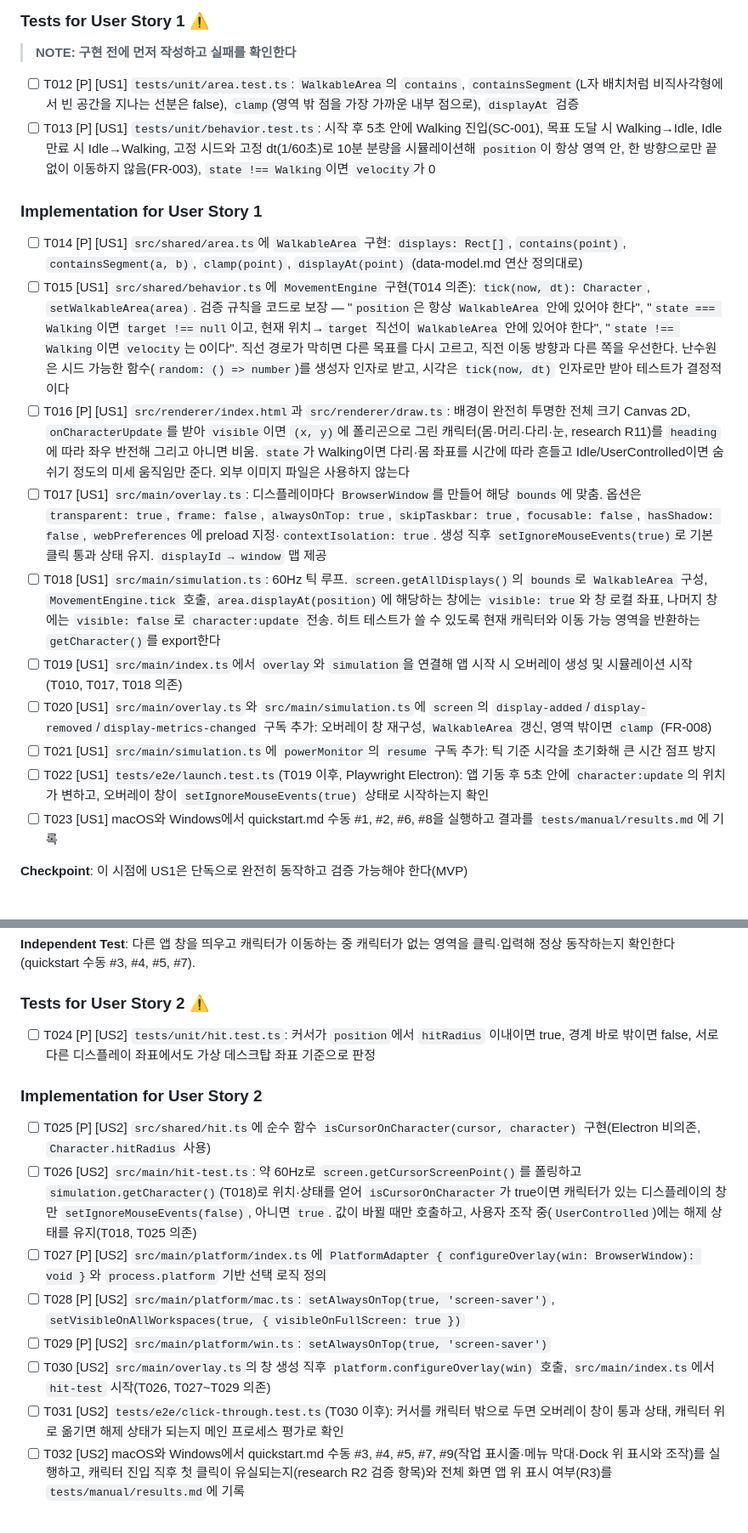
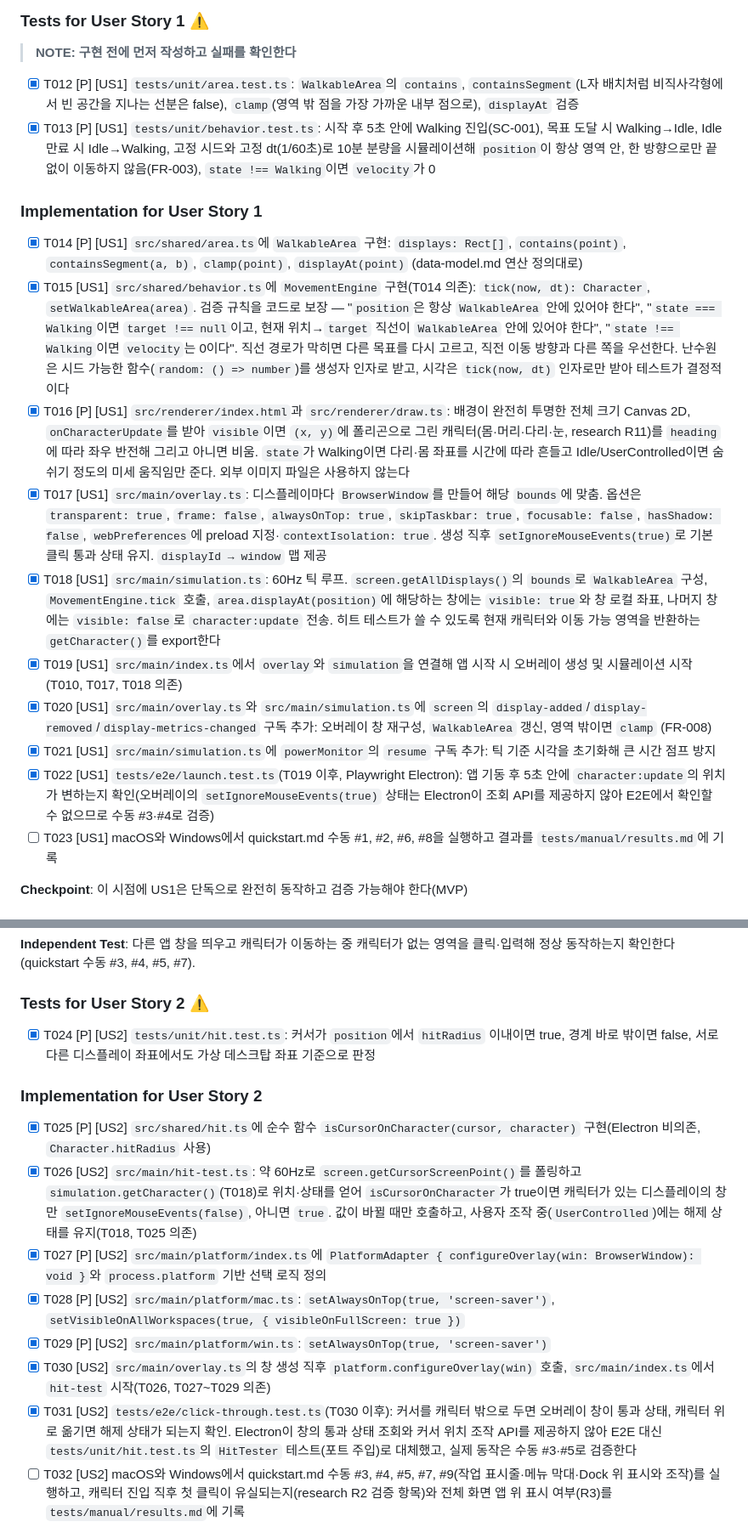
Before and after one commit to ronsze/Kakaru, a Markdown page: specs/001-character-autonomous-movement/tasks.md, 2 parts joined by grey strips. Shown at 85% size. GitHub-like rendering.

Commit message:
docs: update task progress and manual verification record
Co-Authored-By: Claude Sonnet 5.5 <noreply@anthropic.com>

```diff
--- a/specs/001-character-autonomous-movement/tasks.md
+++ b/specs/001-character-autonomous-movement/tasks.md
@@ -64,20 +64,20 @@ description: "캐릭터 자율 이동 구현 작업 목록"
 
 > **NOTE: 구현 전에 먼저 작성하고 실패를 확인한다**
 
-- [ ] T012 [P] [US1] `tests/unit/area.test.ts`: `WalkableArea`의 `contains`, `containsSegment`(L자 배치처럼 비직사각형에서 빈 공간을 지나는 선분은 false), `clamp`(영역 밖 점을 가장 가까운 내부 점으로), `displayAt` 검증
-- [ ] T013 [P] [US1] `tests/unit/behavior.test.ts`: 시작 후 5초 안에 Walking 진입(SC-001), 목표 도달 시 Walking→Idle, Idle 만료 시 Idle→Walking, 고정 시드와 고정 dt(1/60초)로 10분 분량을 시뮬레이션해 `position`이 항상 영역 안, 한 방향으로만 끝없이 이동하지 않음(FR-003), `state !== Walking`이면 `velocity`가 0
+- [x] T012 [P] [US1] `tests/unit/area.test.ts`: `WalkableArea`의 `contains`, `containsSegment`(L자 배치처럼 비직사각형에서 빈 공간을 지나는 선분은 false), `clamp`(영역 밖 점을 가장 가까운 내부 점으로), `displayAt` 검증
+- [x] T013 [P] [US1] `tests/unit/behavior.test.ts`: 시작 후 5초 안에 Walking 진입(SC-001), 목표 도달 시 Walking→Idle, Idle 만료 시 Idle→Walking, 고정 시드와 고정 dt(1/60초)로 10분 분량을 시뮬레이션해 `position`이 항상 영역 안, 한 방향으로만 끝없이 이동하지 않음(FR-003), `state !== Walking`이면 `velocity`가 0
 
 ### Implementation for User Story 1
 
-- [ ] T014 [P] [US1] `src/shared/area.ts`에 `WalkableArea` 구현: `displays: Rect[]`, `contains(point)`, `containsSegment(a, b)`, `clamp(point)`, `displayAt(point)` (data-model.md 연산 정의대로)
-- [ ] T015 [US1] `src/shared/behavior.ts`에 `MovementEngine` 구현(T014 의존): `tick(now, dt): Character`, `setWalkableArea(area)`. 검증 규칙을 코드로 보장 — "`position`은 항상 `WalkableArea` 안에 있어야 한다", "`state === Walking`이면 `target !== null`이고, 현재 위치→`target` 직선이 `WalkableArea` 안에 있어야 한다", "`state !== Walking`이면 `velocity`는 0이다". 직선 경로가 막히면 다른 목표를 다시 고르고, 직전 이동 방향과 다른 쪽을 우선한다. 난수원은 시드 가능한 함수(`random: () => number`)를 생성자 인자로 받고, 시각은 `tick(now, dt)` 인자로만 받아 테스트가 결정적이다
-- [ ] T016 [P] [US1] `src/renderer/index.html`과 `src/renderer/draw.ts`: 배경이 완전히 투명한 전체 크기 Canvas 2D, `onCharacterUpdate`를 받아 `visible`이면 `(x, y)`에 폴리곤으로 그린 캐릭터(몸·머리·다리·눈, research R11)를 `heading`에 따라 좌우 반전해 그리고 아니면 비움. `state`가 Walking이면 다리·몸 좌표를 시간에 따라 흔들고 Idle/UserControlled이면 숨쉬기 정도의 미세 움직임만 준다. 외부 이미지 파일은 사용하지 않는다
-- [ ] T017 [US1] `src/main/overlay.ts`: 디스플레이마다 `BrowserWindow`를 만들어 해당 `bounds`에 맞춤. 옵션은 `transparent: true`, `frame: false`, `alwaysOnTop: true`, `skipTaskbar: true`, `focusable: false`, `hasShadow: false`, `webPreferences`에 preload 지정·`contextIsolation: true`. 생성 직후 `setIgnoreMouseEvents(true)`로 기본 클릭 통과 상태 유지. `displayId → window` 맵 제공
-- [ ] T018 [US1] `src/main/simulation.ts`: 60Hz 틱 루프. `screen.getAllDisplays()`의 `bounds`로 `WalkableArea` 구성, `MovementEngine.tick` 호출, `area.displayAt(position)`에 해당하는 창에는 `visible: true`와 창 로컬 좌표, 나머지 창에는 `visible: false`로 `character:update` 전송. 히트 테스트가 쓸 수 있도록 현재 캐릭터와 이동 가능 영역을 반환하는 `getCharacter()`를 export한다
-- [ ] T019 [US1] `src/main/index.ts`에서 `overlay`와 `simulation`을 연결해 앱 시작 시 오버레이 생성 및 시뮬레이션 시작(T010, T017, T018 의존)
-- [ ] T020 [US1] `src/main/overlay.ts`와 `src/main/simulation.ts`에 `screen`의 `display-added`/`display-removed`/`display-metrics-changed` 구독 추가: 오버레이 창 재구성, `WalkableArea` 갱신, 영역 밖이면 `clamp` (FR-008)
-- [ ] T021 [US1] `src/main/simulation.ts`에 `powerMonitor`의 `resume` 구독 추가: 틱 기준 시각을 초기화해 큰 시간 점프 방지
-- [ ] T022 [US1] `tests/e2e/launch.test.ts`(T019 이후, Playwright Electron): 앱 기동 후 5초 안에 `character:update`의 위치가 변하고, 오버레이 창이 `setIgnoreMouseEvents(true)` 상태로 시작하는지 확인
+- [x] T014 [P] [US1] `src/shared/area.ts`에 `WalkableArea` 구현: `displays: Rect[]`, `contains(point)`, `containsSegment(a, b)`, `clamp(point)`, `displayAt(point)` (data-model.md 연산 정의대로)
+- [x] T015 [US1] `src/shared/behavior.ts`에 `MovementEngine` 구현(T014 의존): `tick(now, dt): Character`, `setWalkableArea(area)`. 검증 규칙을 코드로 보장 — "`position`은 항상 `WalkableArea` 안에 있어야 한다", "`state === Walking`이면 `target !== null`이고, 현재 위치→`target` 직선이 `WalkableArea` 안에 있어야 한다", "`state !== Walking`이면 `velocity`는 0이다". 직선 경로가 막히면 다른 목표를 다시 고르고, 직전 이동 방향과 다른 쪽을 우선한다. 난수원은 시드 가능한 함수(`random: () => number`)를 생성자 인자로 받고, 시각은 `tick(now, dt)` 인자로만 받아 테스트가 결정적이다
+- [x] T016 [P] [US1] `src/renderer/index.html`과 `src/renderer/draw.ts`: 배경이 완전히 투명한 전체 크기 Canvas 2D, `onCharacterUpdate`를 받아 `visible`이면 `(x, y)`에 폴리곤으로 그린 캐릭터(몸·머리·다리·눈, research R11)를 `heading`에 따라 좌우 반전해 그리고 아니면 비움. `state`가 Walking이면 다리·몸 좌표를 시간에 따라 흔들고 Idle/UserControlled이면 숨쉬기 정도의 미세 움직임만 준다. 외부 이미지 파일은 사용하지 않는다
+- [x] T017 [US1] `src/main/overlay.ts`: 디스플레이마다 `BrowserWindow`를 만들어 해당 `bounds`에 맞춤. 옵션은 `transparent: true`, `frame: false`, `alwaysOnTop: true`, `skipTaskbar: true`, `focusable: false`, `hasShadow: false`, `webPreferences`에 preload 지정·`contextIsolation: true`. 생성 직후 `setIgnoreMouseEvents(true)`로 기본 클릭 통과 상태 유지. `displayId → window` 맵 제공
+- [x] T018 [US1] `src/main/simulation.ts`: 60Hz 틱 루프. `screen.getAllDisplays()`의 `bounds`로 `WalkableArea` 구성, `MovementEngine.tick` 호출, `area.displayAt(position)`에 해당하는 창에는 `visible: true`와 창 로컬 좌표, 나머지 창에는 `visible: false`로 `character:update` 전송. 히트 테스트가 쓸 수 있도록 현재 캐릭터와 이동 가능 영역을 반환하는 `getCharacter()`를 export한다
+- [x] T019 [US1] `src/main/index.ts`에서 `overlay`와 `simulation`을 연결해 앱 시작 시 오버레이 생성 및 시뮬레이션 시작(T010, T017, T018 의존)
+- [x] T020 [US1] `src/main/overlay.ts`와 `src/main/simulation.ts`에 `screen`의 `display-added`/`display-removed`/`display-metrics-changed` 구독 추가: 오버레이 창 재구성, `WalkableArea` 갱신, 영역 밖이면 `clamp` (FR-008)
+- [x] T021 [US1] `src/main/simulation.ts`에 `powerMonitor`의 `resume` 구독 추가: 틱 기준 시각을 초기화해 큰 시간 점프 방지
+- [x] T022 [US1] `tests/e2e/launch.test.ts`(T019 이후, Playwright Electron): 앱 기동 후 5초 안에 `character:update`의 위치가 변하는지 확인(오버레이의 `setIgnoreMouseEvents(true)` 상태는 Electron이 조회 API를 제공하지 않아 E2E에서 확인할 수 없으므로 수동 #3·#4로 검증)
 - [ ] T023 [US1] macOS와 Windows에서 quickstart.md 수동 #1, #2, #6, #8을 실행하고 결과를 `tests/manual/results.md`에 기록
 
 **Checkpoint**: 이 시점에 US1은 단독으로 완전히 동작하고 검증 가능해야 한다(MVP)
@@ -92,17 +92,17 @@ description: "캐릭터 자율 이동 구현 작업 목록"
 
 ### Tests for User Story 2 ⚠️
 
-- [ ] T024 [P] [US2] `tests/unit/hit.test.ts`: 커서가 `position`에서 `hitRadius` 이내이면 true, 경계 바로 밖이면 false, 서로 다른 디스플레이 좌표에서도 가상 데스크탑 좌표 기준으로 판정
+- [x] T024 [P] [US2] `tests/unit/hit.test.ts`: 커서가 `position`에서 `hitRadius` 이내이면 true, 경계 바로 밖이면 false, 서로 다른 디스플레이 좌표에서도 가상 데스크탑 좌표 기준으로 판정
 
 ### Implementation for User Story 2
 
-- [ ] T025 [P] [US2] `src/shared/hit.ts`에 순수 함수 `isCursorOnCharacter(cursor, character)` 구현(Electron 비의존, `Character.hitRadius` 사용)
-- [ ] T026 [US2] `src/main/hit-test.ts`: 약 60Hz로 `screen.getCursorScreenPoint()`를 폴링하고 `simulation.getCharacter()`(T018)로 위치·상태를 얻어 `isCursorOnCharacter`가 true이면 캐릭터가 있는 디스플레이의 창만 `setIgnoreMouseEvents(false)`, 아니면 `true`. 값이 바뀔 때만 호출하고, 사용자 조작 중(`UserControlled`)에는 해제 상태를 유지(T018, T025 의존)
-- [ ] T027 [P] [US2] `src/main/platform/index.ts`에 `PlatformAdapter { configureOverlay(win: BrowserWindow): void }`와 `process.platform` 기반 선택 로직 정의
-- [ ] T028 [P] [US2] `src/main/platform/mac.ts`: `setAlwaysOnTop(true, 'screen-saver')`, `setVisibleOnAllWorkspaces(true, { visibleOnFullScreen: true })`
-- [ ] T029 [P] [US2] `src/main/platform/win.ts`: `setAlwaysOnTop(true, 'screen-saver')`
-- [ ] T030 [US2] `src/main/overlay.ts`의 창 생성 직후 `platform.configureOverlay(win)` 호출, `src/main/index.ts`에서 `hit-test` 시작(T026, T027~T029 의존)
-- [ ] T031 [US2] `tests/e2e/click-through.test.ts`(T030 이후): 커서를 캐릭터 밖으로 두면 오버레이 창이 통과 상태, 캐릭터 위로 옮기면 해제 상태가 되는지 메인 프로세스 평가로 확인
+- [x] T025 [P] [US2] `src/shared/hit.ts`에 순수 함수 `isCursorOnCharacter(cursor, character)` 구현(Electron 비의존, `Character.hitRadius` 사용)
+- [x] T026 [US2] `src/main/hit-test.ts`: 약 60Hz로 `screen.getCursorScreenPoint()`를 폴링하고 `simulation.getCharacter()`(T018)로 위치·상태를 얻어 `isCursorOnCharacter`가 true이면 캐릭터가 있는 디스플레이의 창만 `setIgnoreMouseEvents(false)`, 아니면 `true`. 값이 바뀔 때만 호출하고, 사용자 조작 중(`UserControlled`)에는 해제 상태를 유지(T018, T025 의존)
+- [x] T027 [P] [US2] `src/main/platform/index.ts`에 `PlatformAdapter { configureOverlay(win: BrowserWindow): void }`와 `process.platform` 기반 선택 로직 정의
+- [x] T028 [P] [US2] `src/main/platform/mac.ts`: `setAlwaysOnTop(true, 'screen-saver')`, `setVisibleOnAllWorkspaces(true, { visibleOnFullScreen: true })`
+- [x] T029 [P] [US2] `src/main/platform/win.ts`: `setAlwaysOnTop(true, 'screen-saver')`
+- [x] T030 [US2] `src/main/overlay.ts`의 창 생성 직후 `platform.configureOverlay(win)` 호출, `src/main/index.ts`에서 `hit-test` 시작(T026, T027~T029 의존)
+- [x] T031 [US2] `tests/e2e/click-through.test.ts`(T030 이후): 커서를 캐릭터 밖으로 두면 오버레이 창이 통과 상태, 캐릭터 위로 옮기면 해제 상태가 되는지 확인. Electron이 창의 통과 상태 조회와 커서 위치 조작 API를 제공하지 않아 E2E 대신 `tests/unit/hit.test.ts`의 `HitTester` 테스트(포트 주입)로 대체했고, 실제 동작은 수동 #3·#5로 검증한다
 - [ ] T032 [US2] macOS와 Windows에서 quickstart.md 수동 #3, #4, #5, #7, #9(작업 표시줄·메뉴 막대·Dock 위 표시와 조작)를 실행하고, 캐릭터 진입 직후 첫 클릭이 유실되는지(research R2 검증 항목)와 전체 화면 앱 위 표시 여부(R3)를 `tests/manual/results.md`에 기록
 
 **Checkpoint**: US1과 US2가 모두 독립적으로 동작해야 한다
```
Also changed, not shown: other parts of specs/001-character-autonomous-movement/tasks.md (+14 -14 lines).
